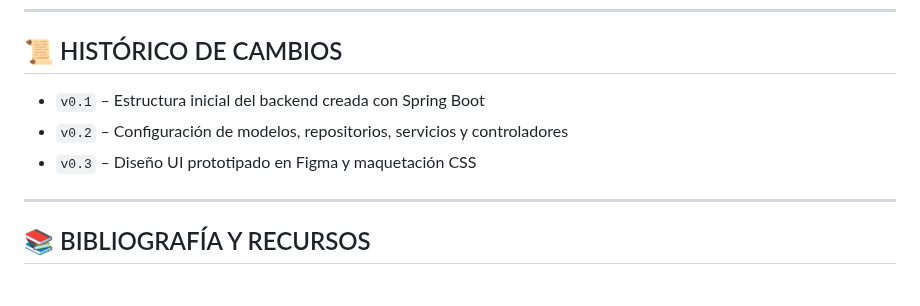
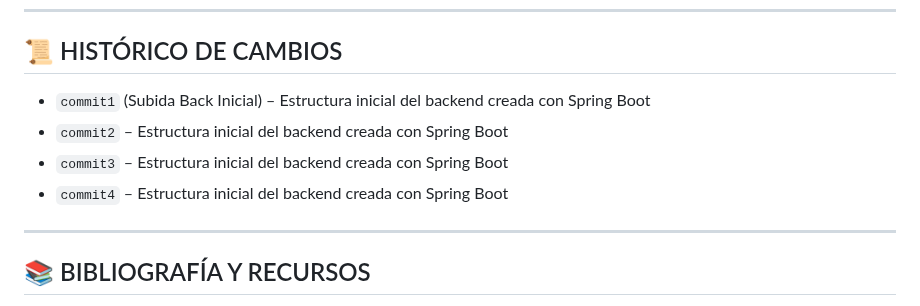
Before and after one commit to albaromero6/VanGo, a Markdown page: README.md, the part around the change. Drawn GitHub-style.

```diff
--- a/README.md
+++ b/README.md
@@ -117,9 +117,11 @@ Esta flexibilidad optimiza tanto el presupuesto de los viajeros como la disponib
 
 ## 📜 HISTÓRICO DE CAMBIOS
 
-- `v0.1` – Estructura inicial del backend creada con Spring Boot
-- `v0.2` – Configuración de modelos, repositorios, servicios y controladores
-- `v0.3` – Diseño UI prototipado en Figma y maquetación CSS
+- `commit1` (Subida Back Inicial) – Estructura inicial del backend creada con Spring Boot
+- `commit2` – Estructura inicial del backend creada con Spring Boot
+- `commit3` – Estructura inicial del backend creada con Spring Boot
+- `commit4` – Estructura inicial del backend creada con Spring Boot
+
 
 ---
 
```
